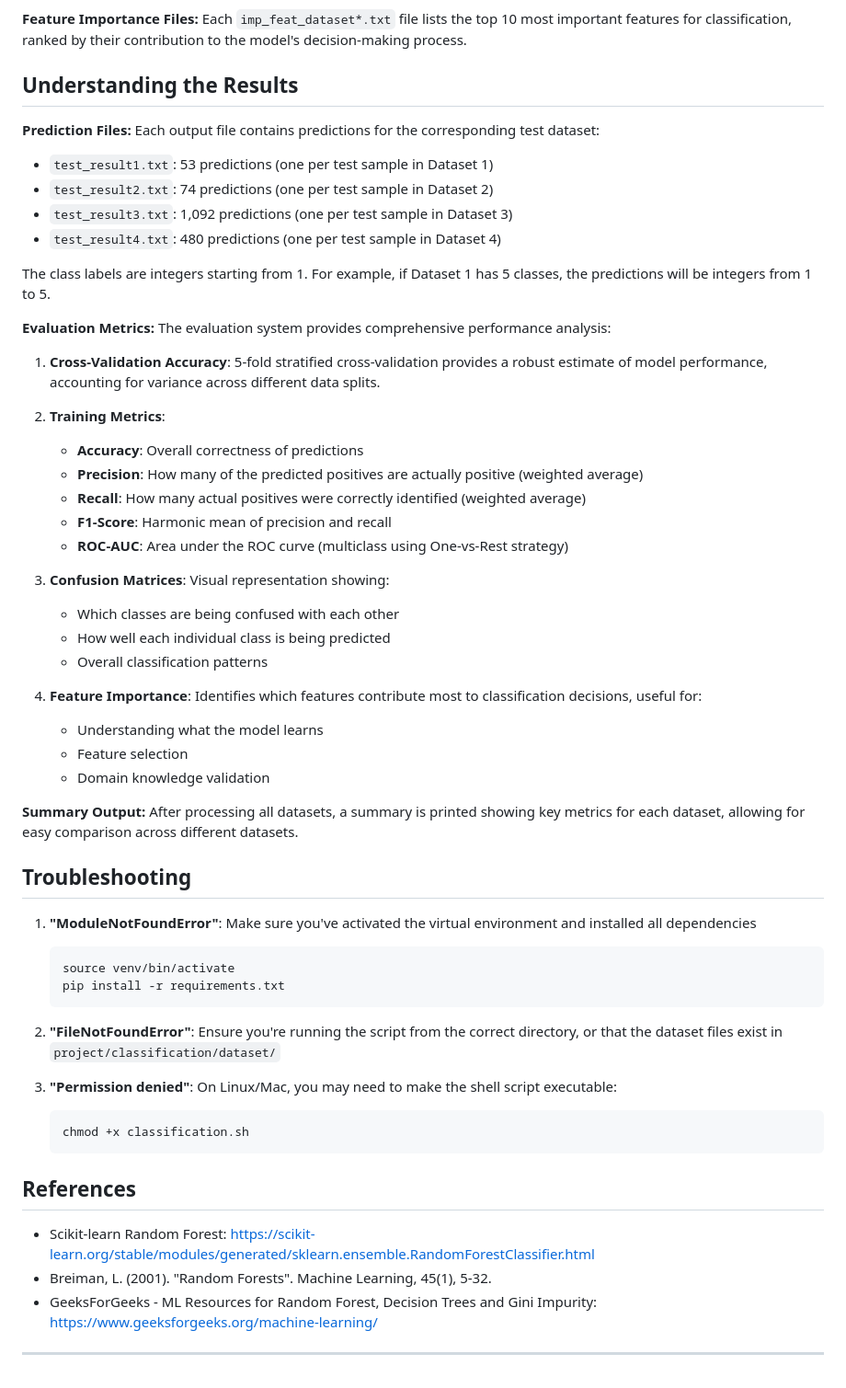
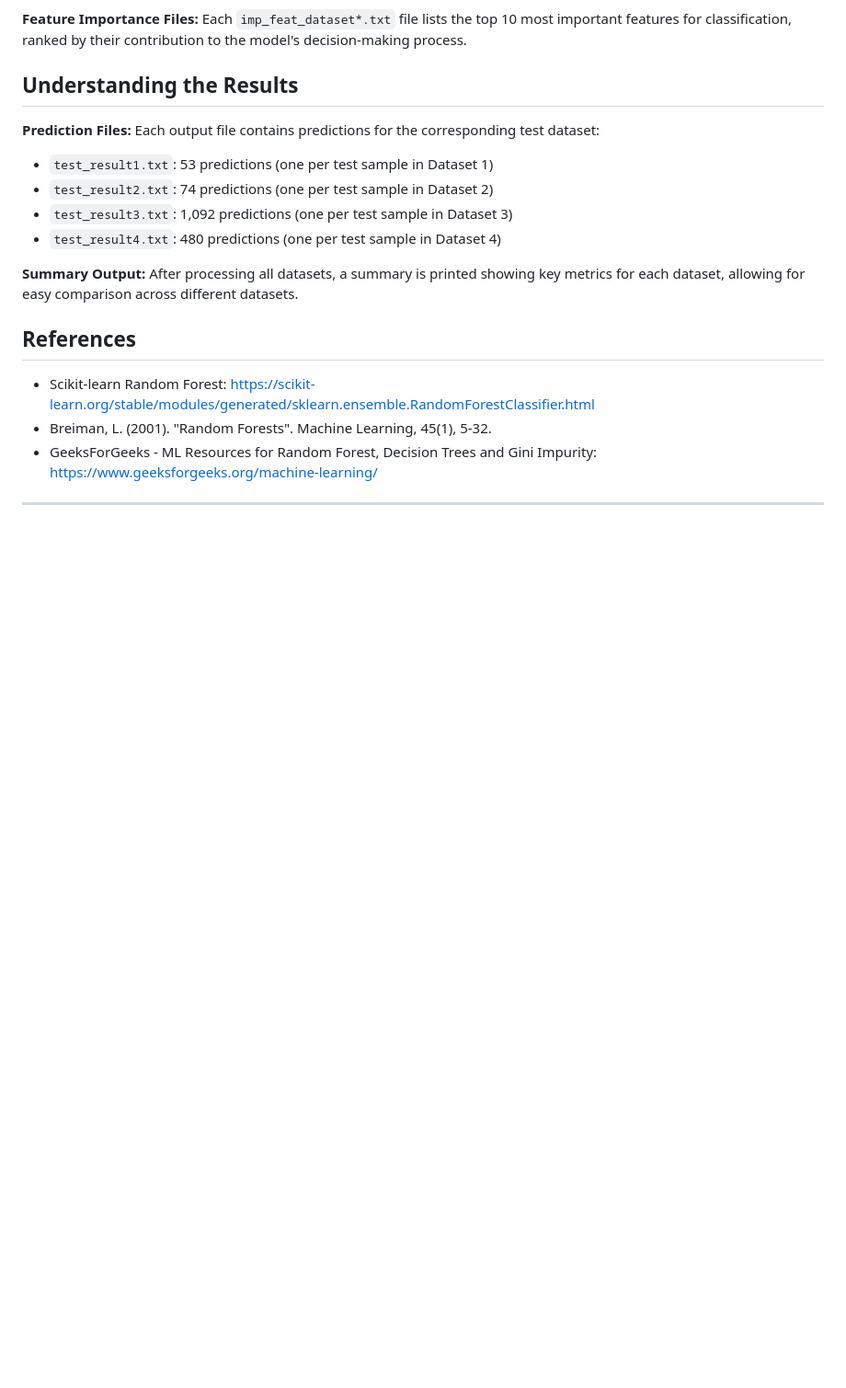
Before and after one commit to 1DeepakSrinivas/CSC4850-ML, a Markdown page: project/classification/README.md, the part around one of its changes. Shown at 92% size. GitHub-like rendering; blank space fills up the shorter version.

````diff
--- a/project/classification/README.md
+++ b/project/classification/README.md
@@ -218,47 +166,8 @@ Each output file contains predictions for the corresponding test dataset:
 - `test_result3.txt`: 1,092 predictions (one per test sample in Dataset 3)
 - `test_result4.txt`: 480 predictions (one per test sample in Dataset 4)
 
-The class labels are integers starting from 1. For example, if Dataset 1 has 5 classes, the predictions will be integers from 1 to 5.
-
-**Evaluation Metrics:**
-The evaluation system provides comprehensive performance analysis:
-
-1. **Cross-Validation Accuracy**: 5-fold stratified cross-validation provides a robust estimate of model performance, accounting for variance across different data splits.
-
-2. **Training Metrics**:
-   - **Accuracy**: Overall correctness of predictions
-   - **Precision**: How many of the predicted positives are actually positive (weighted average)
-   - **Recall**: How many actual positives were correctly identified (weighted average)
-   - **F1-Score**: Harmonic mean of precision and recall
-   - **ROC-AUC**: Area under the ROC curve (multiclass using One-vs-Rest strategy)
-
-3. **Confusion Matrices**: Visual representation showing:
-   - Which classes are being confused with each other
-   - How well each individual class is being predicted
-   - Overall classification patterns
-
-4. **Feature Importance**: Identifies which features contribute most to classification decisions, useful for:
-   - Understanding what the model learns
-   - Feature selection
-   - Domain knowledge validation
-
 **Summary Output:**
 After processing all datasets, a summary is printed showing key metrics for each dataset, allowing for easy comparison across different datasets.
-
-## Troubleshooting
-
-1. **"ModuleNotFoundError"**: Make sure you've activated the virtual environment and installed all dependencies
-   ```bash
-   source venv/bin/activate
-   pip install -r requirements.txt
-   ```
-
-2. **"FileNotFoundError"**: Ensure you're running the script from the correct directory, or that the dataset files exist in `project/classification/dataset/`
-
-3. **"Permission denied"**: On Linux/Mac, you may need to make the shell script executable:
-   ```bash
-   chmod +x classification.sh
-   ```
 
 ## References
 
````
Also changed, not shown: other parts of project/classification/README.md (+0 -52 lines).
